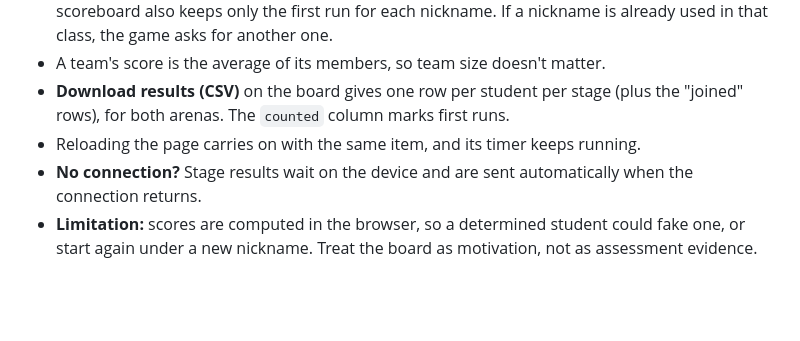
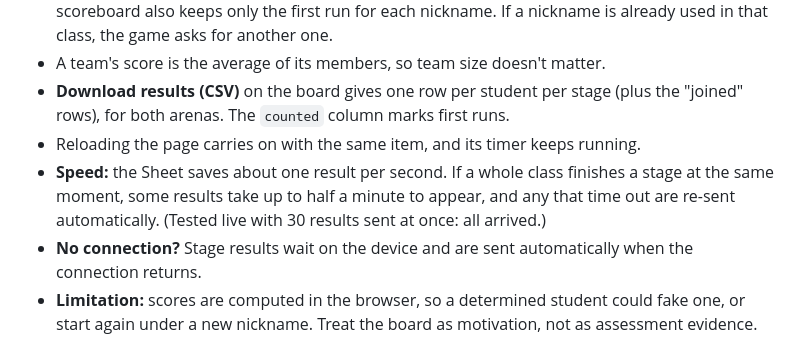
Before and after one commit to KWK-GoLive/ai-games, a Markdown page: README.md, the part around the change. Rendered like a GitHub page; blank space fills up the shorter version.

```diff
--- a/README.md
+++ b/README.md
@@ -52,6 +52,7 @@ No names, emails or student IDs are stored.
 - A team's score is the average of its members, so team size doesn't matter.
 - **Download results (CSV)** on the board gives one row per student per stage (plus the "joined" rows), for both arenas. The `counted` column marks first runs.
 - Reloading the page carries on with the same item, and its timer keeps running.
+- **Speed:** the Sheet saves about one result per second. If a whole class finishes a stage at the same moment, some results take up to half a minute to appear, and any that time out are re-sent automatically. (Tested live with 30 results sent at once: all arrived.)
 - **No connection?** Stage results wait on the device and are sent automatically when the connection returns.
 - **Limitation:** scores are computed in the browser, so a determined student could fake one, or start again under a new nickname. Treat the board as motivation, not as assessment evidence.
 
```
